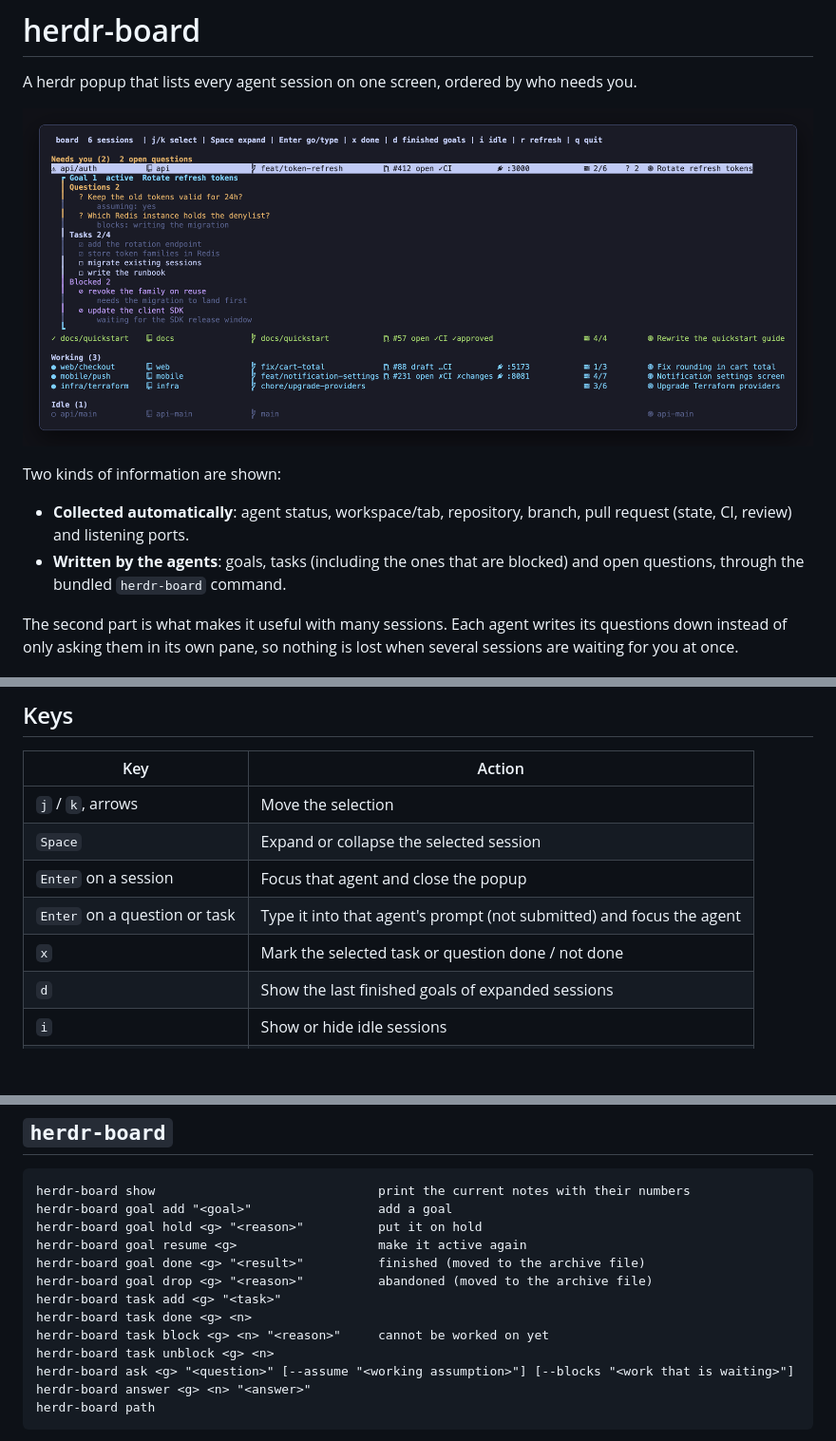
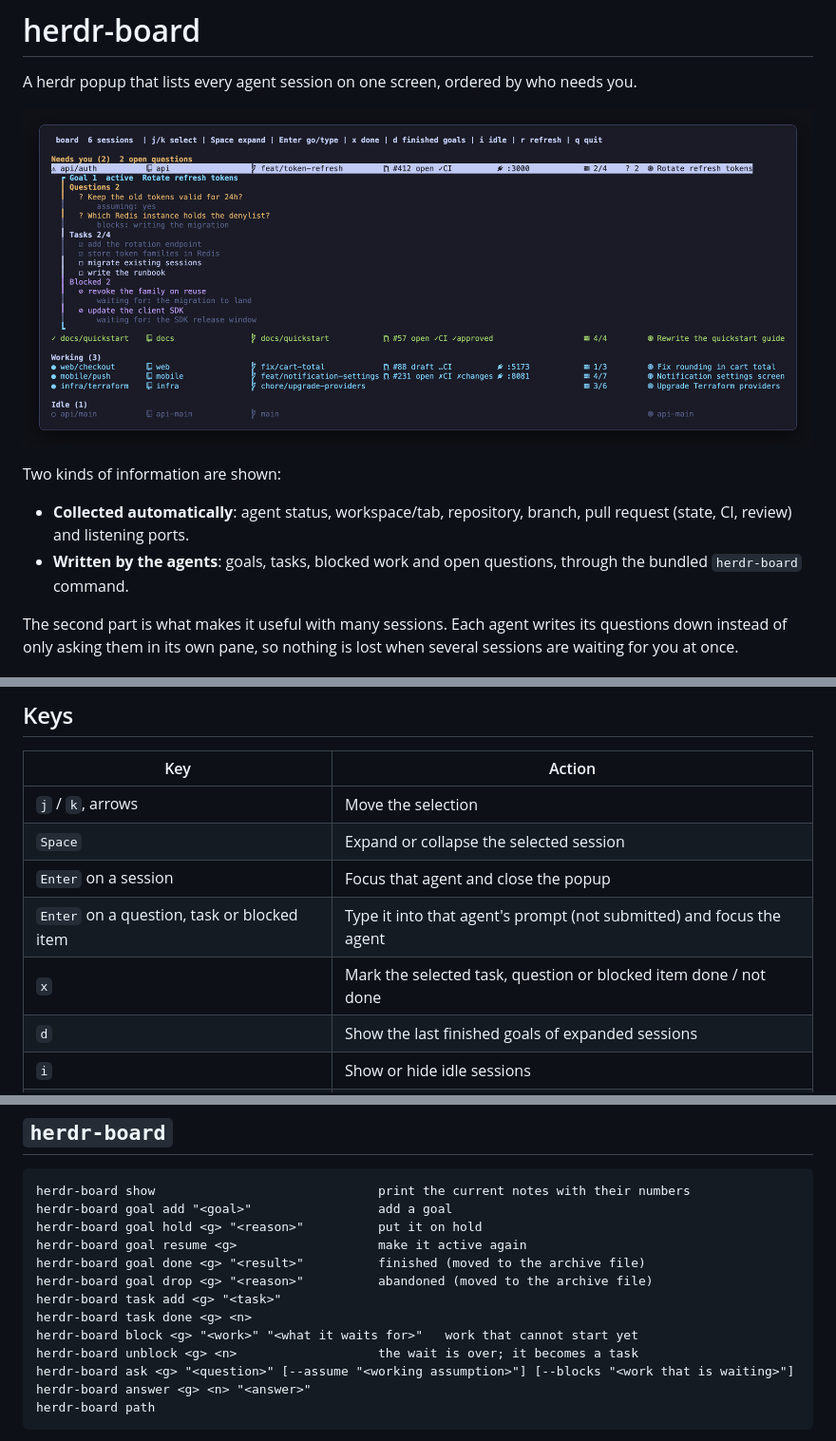
Before and after one commit to masa1023/herdr-board, a Markdown page: README.md, 3 parts joined by grey strips. Shown at 95% size. Drawn GitHub-style; pictures changed too: docs/screenshot.png; blank space fills up the shorter version.

Commit message:
feat: make blocked work its own list instead of a mark on tasks

```diff
--- a/README.md
+++ b/README.md
@@ -7,7 +7,7 @@ A herdr popup that lists every agent session on one screen, ordered by who needs
 Two kinds of information are shown:
 
 - **Collected automatically**: agent status, workspace/tab, repository, branch, pull request (state, CI, review) and listening ports.
-- **Written by the agents**: goals, tasks (including the ones that are blocked) and open questions, through the bundled `herdr-board` command.
+- **Written by the agents**: goals, tasks, blocked work and open questions, through the bundled `herdr-board` command.
 
 The second part is what makes it useful with many sessions. Each agent writes its questions down instead of only asking them in its own pane, so nothing is lost when several sessions are waiting for you at once.
 
@@ -51,8 +51,8 @@ The plugin directory can move when you run `herdr plugin update`. If `herdr-boar
 | `j` / `k`, arrows | Move the selection |
 | `Space` | Expand or collapse the selected session |
 | `Enter` on a session | Focus that agent and close the popup |
-| `Enter` on a question or task | Type it into that agent's prompt (not submitted) and focus the agent |
-| `x` | Mark the selected task or question done / not done |
+| `Enter` on a question, task or blocked item | Type it into that agent's prompt (not submitted) and focus the agent |
+| `x` | Mark the selected task, question or blocked item done / not done |
 | `d` | Show the last finished goals of expanded sessions |
 | `i` | Show or hide idle sessions |
 | `r` | Refresh git, pull request and port information now |
@@ -89,8 +90,8 @@ herdr-board goal done <g> "<result>"          finished (moved to the archive fil
 herdr-board goal drop <g> "<reason>"          abandoned (moved to the archive file)
 herdr-board task add <g> "<task>"
 herdr-board task done <g> <n>
-herdr-board task block <g> <n> "<reason>"     cannot be worked on yet
-herdr-board task unblock <g> <n>
+herdr-board block <g> "<work>" "<what it waits for>"   work that cannot start yet
+herdr-board unblock <g> <n>                   the wait is over; it becomes a task
 herdr-board ask <g> "<question>" [--assume "<working assumption>"] [--blocks "<work that is waiting>"]
 herdr-board answer <g> <n> "<answer>"
 herdr-board path
```
Also changed, not shown: other parts of README.md (+3 -2 lines), 3 other files.
